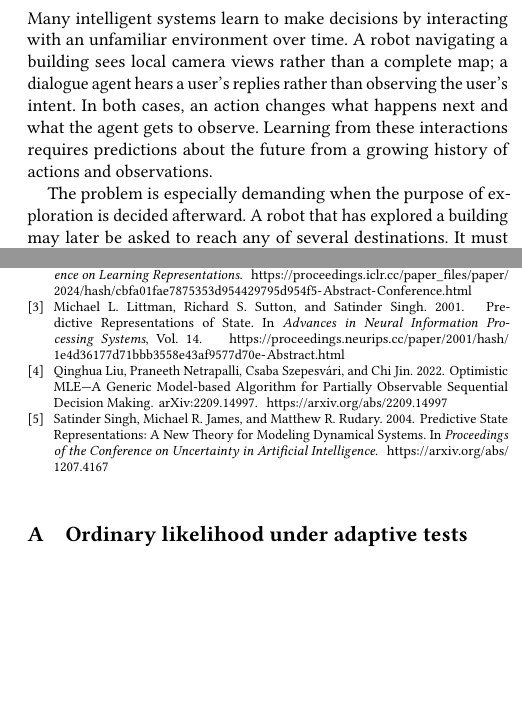
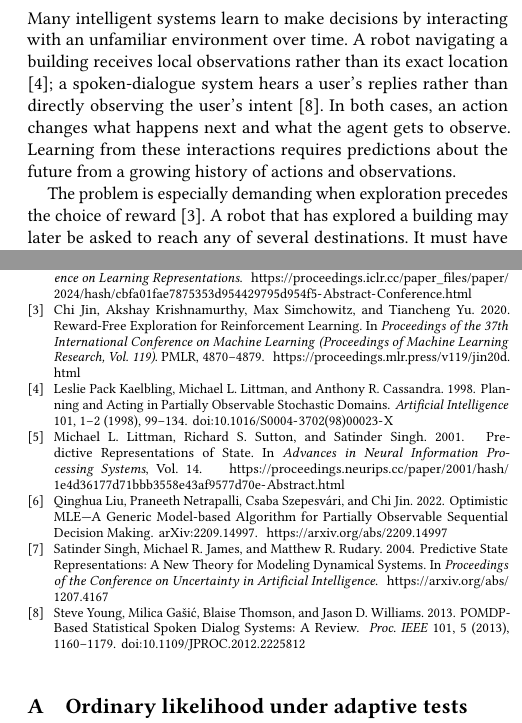
Before and after one commit to sonokeyu/DAI2026FLDP, a LaTeX paper (paper/psr-mle-planning/main.tex, which reads paper/psr-mle-planning/references.bib): two parts of the columns of pages 1 and 11 of 13, joined at a grey line, cut so that both start at the same text, the shorter picture padded with empty space. Compiled offline with pdfLaTeX.

Commit message:
Cite partial observation applications and reward-free exploration

```diff
--- a/paper/psr-mle-planning/main.tex
+++ b/paper/psr-mle-planning/main.tex
@@ -35,9 +35,9 @@ How can a learner decide whether to trust a single maximum likelihood fit of a p
 \maketitle
 
 \section{Introduction}
-Many intelligent systems learn to make decisions by interacting with an unfamiliar environment over time. A robot navigating a building sees local camera views rather than a complete map; a dialogue agent hears a user's replies rather than observing the user's intent. In both cases, an action changes what happens next and what the agent gets to observe. Learning from these interactions requires predictions about the future from a growing history of actions and observations.
+Many intelligent systems learn to make decisions by interacting with an unfamiliar environment over time. A robot navigating a building receives local observations rather than its exact location \cite{kaelbling1998planning}; a spoken-dialogue system hears a user's replies rather than directly observing the user's intent \cite{young2013dialogue}. In both cases, an action changes what happens next and what the agent gets to observe. Learning from these interactions requires predictions about the future from a growing history of actions and observations.
 
-The problem is especially demanding when the purpose of exploration is decided afterward. A robot that has explored a building may later be asked to reach any of several destinations. It must have learned enough about the environment to plan for each request from the data it already collected. Yet its exploratory route reveals little about places and action sequences it never tried. Two models may explain every trajectory on that route while predicting different outcomes for another route. To support rewards specified after exploration, the learner must discover and test such disagreements across policies. Accurate trajectory predictions under every policy then let it plan for any bounded reward based on what can be observed.
+The problem is especially demanding when exploration precedes the choice of reward \cite{jin2020rewardfree}. A robot that has explored a building may later be asked to reach any of several destinations. It must have learned enough about the environment to plan for each request from the data it already collected. Yet its exploratory route reveals little about places and action sequences it never tried. Two models may explain every trajectory on that route while predicting different outcomes for another route. To support rewards specified after exploration, the learner must discover and test such disagreements across policies. Accurate trajectory predictions under every policy then let it plan for any bounded reward based on what can be observed.
 
 Reward-free Optimistic Maximum Likelihood Estimation (OMLE) makes this ambiguity a criterion for exploration \cite[Algorithm~2]{omle}. Given a likelihood confidence set $\mathcal C_k$, it seeks a policy under which two plausible models disagree as much as possible. Writing $P_\theta^\pi$ for the trajectory law under model $\theta$ and policy $\pi$, its exploration objective is
 \[
--- a/paper/psr-mle-planning/references.bib
+++ b/paper/psr-mle-planning/references.bib
@@ -4,3 +4,12 @@
   year = {2022},
   howpublished = {arXiv:2209.14997},
   url = {https://arxiv.org/abs/2209.14997}
+}
+@article{kaelbling1998planning,
+  author = {Leslie Pack Kaelbling and Michael L. Littman and Anthony R. Cassandra},
+  title = {Planning and Acting in Partially Observable Stochastic Domains},
+  journal = {Artificial Intelligence},
+  volume = {101},
+  number = {1--2},
+  pages = {99--134},
+  year = {1998},
@@ -7,3 +20,21 @@
+  title = {{POMDP}-Based Statistical Spoken Dialog Systems: A Review},
+  journal = {Proceedings of the IEEE},
+  volume = {101},
+  number = {5},
+  pages = {1160--1179},
+  year = {2013},
+  doi = {10.1109/JPROC.2012.2225812}
+}
+@inproceedings{jin2020rewardfree,
+  author = {Chi Jin and Akshay Krishnamurthy and Max Simchowitz and Tiancheng Yu},
+  title = {Reward-Free Exploration for Reinforcement Learning},
+  booktitle = {Proceedings of the 37th International Conference on Machine Learning},
+  series = {Proceedings of Machine Learning Research},
+  volume = {119},
+  pages = {4870--4879},
+  year = {2020},
+  publisher = {PMLR},
+  url = {https://proceedings.mlr.press/v119/jin20d.html}
 }
 @inproceedings{bstable,
   author = {Fan Chen and Yu Bai and Song Mei},
```
Also changed, not shown: paper/psr-mle-planning/MANUSCRIPT_CHANGES.md (+1 -1 lines), paper/psr-mle-planning/psr-mle-planning.pdf, paper/psr-mle-planning/references.bib (4 more changed lines).
